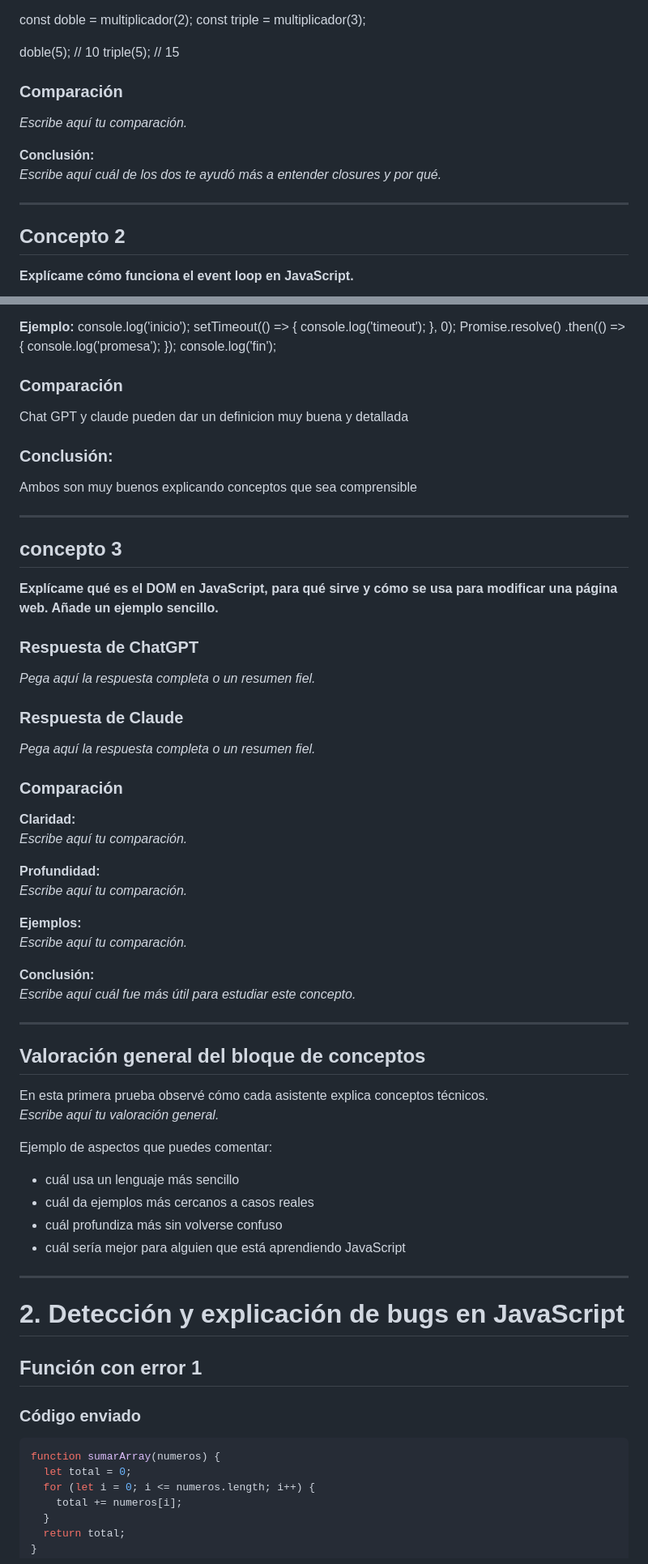
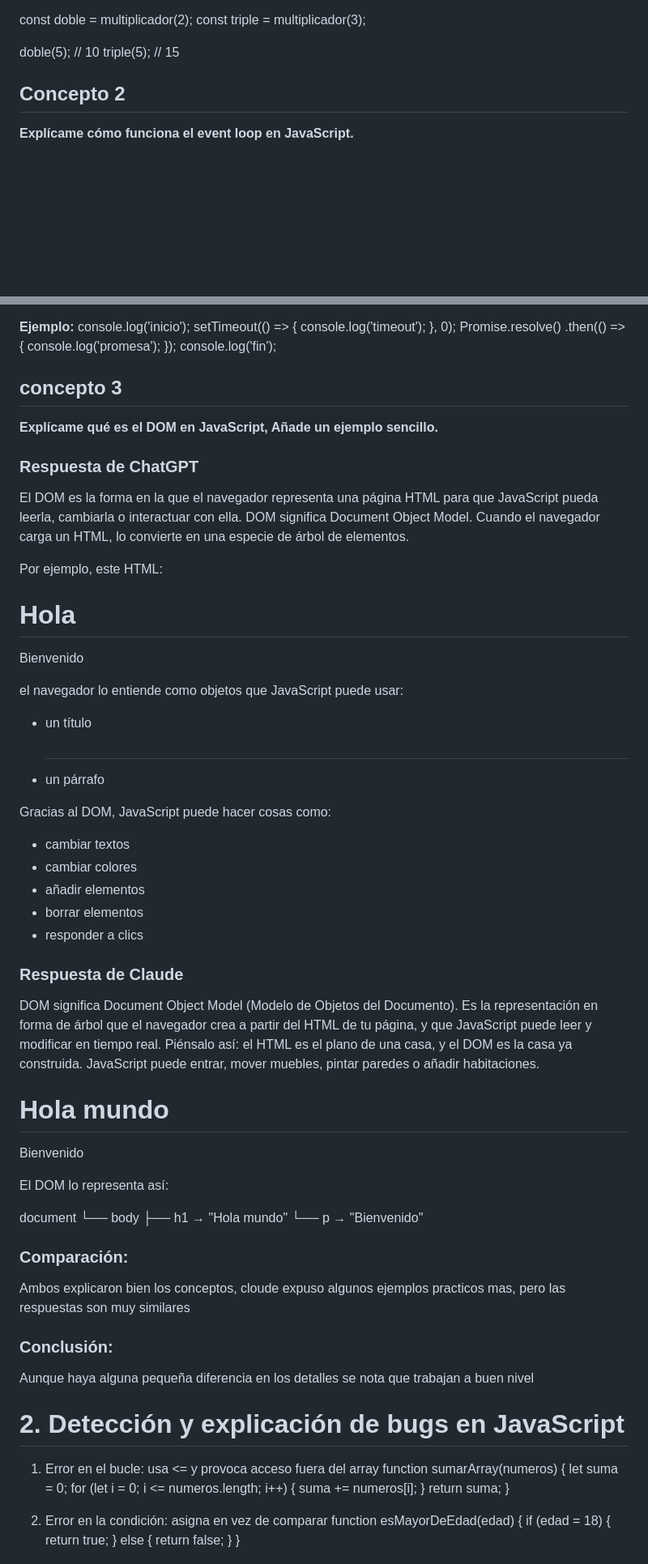
Before and after one commit to 2712112304/taskflow-project, a Markdown page: docs/ai/ai-comparison.md, 2 parts joined by grey strips. Shown at 81% size. Rendered like a GitHub page; blank space fills up the shorter version.

Commit message:
actualización del proyecto taskflow

````diff
--- a/docs/ai/ai-comparison.md
+++ b/docs/ai/ai-comparison.md
@@ -82,16 +82,7 @@ const triple = multiplicador(3);
 
 doble(5);  // 10
 triple(5); // 15
-### Comparación
 
-
-
-_Escribe aquí tu comparación._
-
-**Conclusión:**
-_Escribe aquí cuál de los dos te ayudó más a entender closures y por qué._
-
----
 
 ## Concepto 2
 **Explícame cómo funciona el event loop en JavaScript.**
@@ -154,60 +145,67 @@ console.log('promesa');
 });
 console.log('fin');
 
-### Comparación
-Chat GPT y claude pueden dar un definicion muy buena y detallada
-
-### Conclusión:
-Ambos son muy buenos explicando conceptos que sea comprensible
-
----
 
 ## concepto 3
-**Explícame qué es el DOM en JavaScript, para qué sirve y cómo se usa para modificar una página web. Añade un ejemplo sencillo.**
+**Explícame qué es el DOM en JavaScript, Añade un ejemplo sencillo.**
 
 ### Respuesta de ChatGPT
-_Pega aquí la respuesta completa o un resumen fiel._
+El DOM es la forma en la que el navegador representa una página HTML para que JavaScript pueda leerla, cambiarla o interactuar con ella.
+DOM significa Document Object Model.
+Cuando el navegador carga un HTML, lo convierte en una especie de árbol de elementos.
+
+Por ejemplo, este HTML:
+<h1>Hola</h1>
+<p>Bienvenido</p>
+
+el navegador lo entiende como objetos que JavaScript puede usar:
+- un título <h1>
+- un párrafo <p>
+
+Gracias al DOM, JavaScript puede hacer cosas como:
+- cambiar textos
+- cambiar colores
+- añadir elementos
+- borrar elementos
+- responder a clics
 
 ### Respuesta de Claude
-_Pega aquí la respuesta completa o un resumen fiel._
+DOM significa Document Object Model (Modelo de Objetos del Documento). Es la representación en forma de árbol que el navegador crea a partir del HTML de tu página, y que JavaScript puede leer y modificar en tiempo real.
+Piénsalo así: el HTML es el plano de una casa, y el DOM es la casa ya construida. JavaScript puede entrar, mover muebles, pintar paredes o añadir habitaciones.
+<body>
+  <h1>Hola mundo</h1>
+  <p>Bienvenido</p>
+</body>
 
-### Comparación
-**Claridad:**
-_Escribe aquí tu comparación._
+El DOM lo representa así:
 
-**Profundidad:**
-_Escribe aquí tu comparación._
+document
+  └── body
+        ├── h1  →  "Hola mundo"
+        └── p   →  "Bienvenido"
 
-**Ejemplos:**
-_Escribe aquí tu comparación._
+### Comparación:
+Ambos explicaron bien los conceptos, cloude expuso algunos ejemplos practicos mas, pero las respuestas son muy similares
+### Conclusión:
+Aunque haya alguna pequeña diferencia en los detalles se nota que trabajan a buen nivel
 
-**Conclusión:**
-_Escribe aquí cuál fue más útil para estudiar este concepto._
-
----
-
-## Valoración general del bloque de conceptos
-En esta primera prueba observé cómo cada asistente explica conceptos técnicos.
-_Escribe aquí tu valoración general._
-
-Ejemplo de aspectos que puedes comentar:
-- cuál usa un lenguaje más sencillo
-- cuál da ejemplos más cercanos a casos reales
-- cuál profundiza más sin volverse confuso
-- cuál sería mejor para alguien que está aprendiendo JavaScript
-
----
 
 # 2. Detección y explicación de bugs en JavaScript
 
-## Función con error 1
+1. Error en el bucle: usa <= y provoca acceso fuera del array
+function sumarArray(numeros) {
+  let suma = 0;
+  for (let i = 0; i <= numeros.length; i++) {
+    suma += numeros[i];
+  }
+  return suma;
+}
 
-### Código enviado
-```js
-function sumarArray(numeros) {
-  let total = 0;
-  for (let i = 0; i <= numeros.length; i++) {
-    total += numeros[i];
+2. Error en la condición: asigna en vez de comparar
+function esMayorDeEdad(edad) {
+  if (edad = 18) {
+    return true;
+  } else {
+    return false;
   }
-  return total;
 }
````
Also changed, not shown: other parts of docs/ai/ai-comparison.md (+39 -0 lines).
